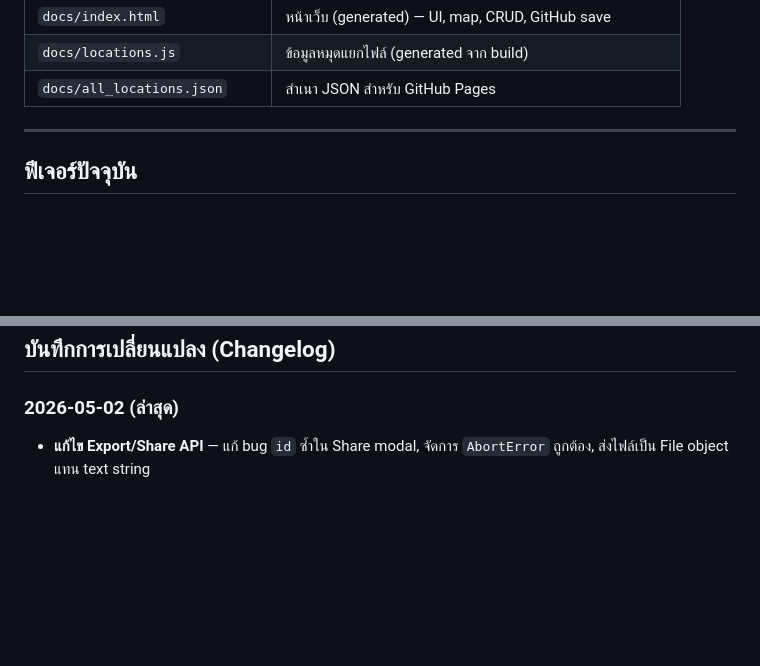
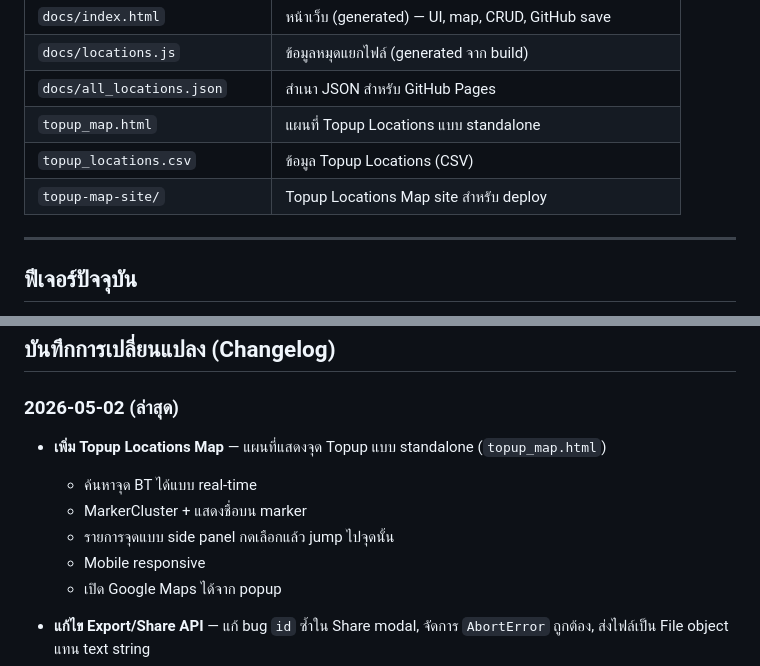
Before and after one commit to valrinx/bt-locations, a Markdown page: README.md, 2 parts joined by grey strips. Drawn GitHub-style; blank space fills up the shorter version.

```diff
--- a/README.md
+++ b/README.md
@@ -21,6 +21,9 @@
 | `docs/index.html` | หน้าเว็บ (generated) — UI, map, CRUD, GitHub save |
 | `docs/locations.js` | ข้อมูลหมุดแยกไฟล์ (generated จาก build) |
 | `docs/all_locations.json` | สำเนา JSON สำหรับ GitHub Pages |
+| `topup_map.html` | แผนที่ Topup Locations แบบ standalone |
+| `topup_locations.csv` | ข้อมูล Topup Locations (CSV) |
+| `topup-map-site/` | Topup Locations Map site สำหรับ deploy |
 
 ---
 
@@ -127,6 +130,13 @@ python -m http.server 8080
 
 ### 2026-05-02 (ล่าสุด)
 
+- **เพิ่ม Topup Locations Map** — แผนที่แสดงจุด Topup แบบ standalone (`topup_map.html`)
+  - ค้นหาจุด BT ได้แบบ real-time
+  - MarkerCluster + แสดงชื่อบน marker
+  - รายการจุดแบบ side panel กดเลือกแล้ว jump ไปจุดนั้น
+  - Mobile responsive
+  - เปิด Google Maps ได้จาก popup
+
 - **แก้ไข Export/Share API** — แก้ bug `id` ซ้ำใน Share modal, จัดการ `AbortError` ถูกต้อง, ส่งไฟล์เป็น File object แทน text string
 - **Export เลือกขอบเขตได้** — เปิด modal Export แล้วกรองตาม **รายการ (List)** และ/หรือ **เขต (City)** ก่อน export พร้อมแสดงจำนวนจุดแบบ real-time
 - **Import Merge mode** — Import ไม่ทับข้อมูลเดิมอีกต่อไป: เลือกได้ระหว่าง **Merge** (เพิ่มเฉพาะจุดใหม่ที่ยังไม่มี ตรวจ duplicate ด้วย lat+lng+name) หรือ **Replace** (แทนที่ทั้งหมด พร้อม confirm)
```
